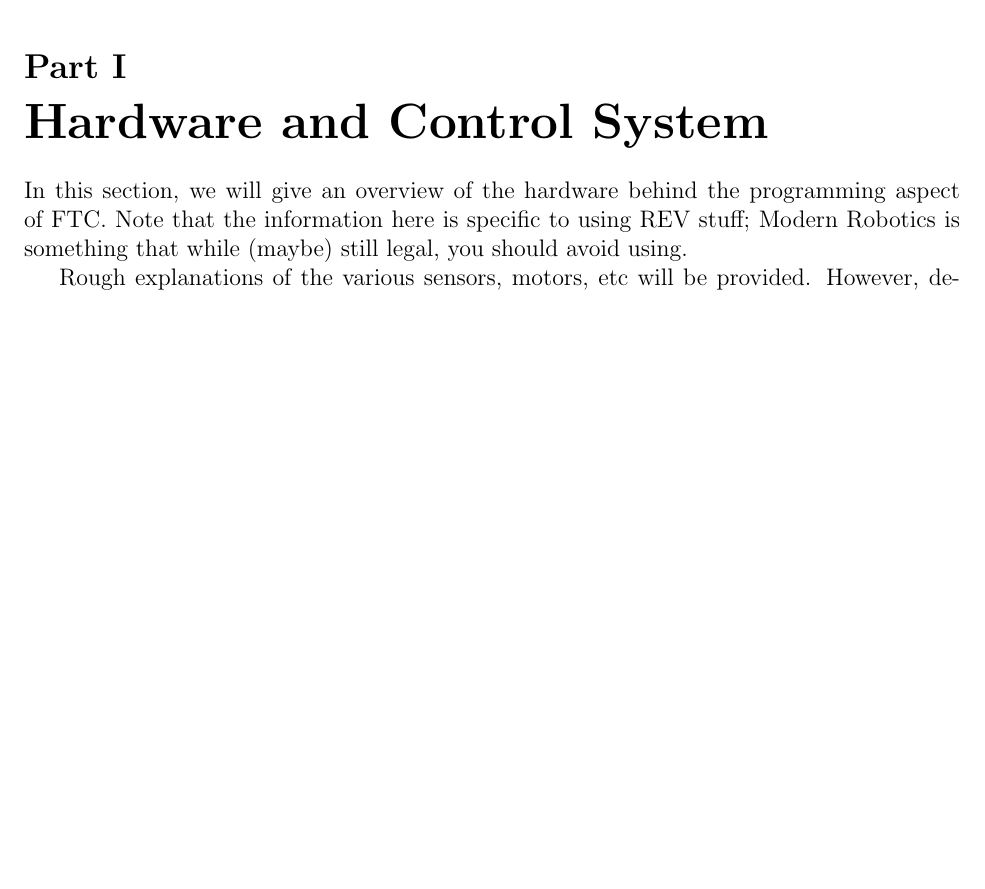
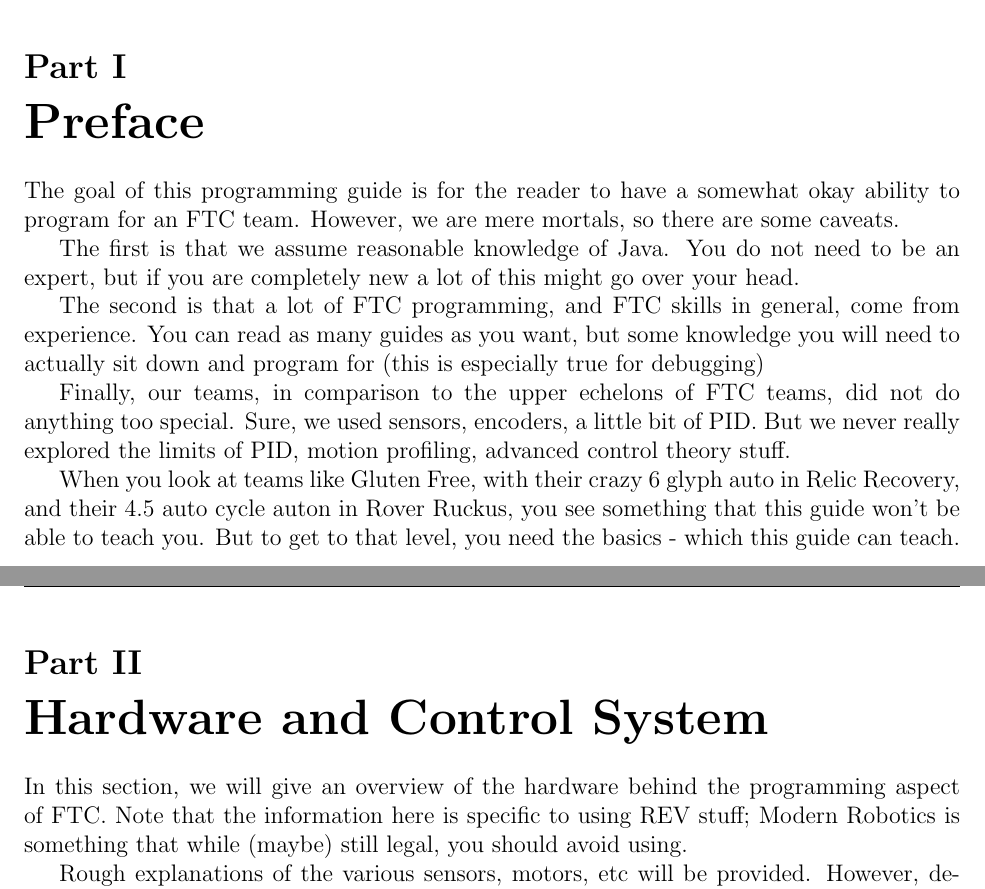
Before and after one commit to Dwight-Englewood/ftc-guides, a LaTeX document (programming/main.tex, which reads programming/sections/preface/2.tex): part of page 3 of 23 before the commit and two parts of pages 3 and 4 of 25 after it, the two joined at a grey line, cut so that both start at the same text, the shorter picture padded with empty space. Compiled offline with pdfLaTeX.

Commit message:
preface/vision

```diff
--- /dev/null
+++ b/programming/sections/preface/2.tex
@@ -0,0 +1,22 @@
+% !TEX root = /home/weznon/programming/0207Programming/ftc-guides/programming/main.tex
+
+
+
+\documentclass[../main.tex]{subfiles}
+
+\begin{document}
+\newpage
+%Begin the stuff!
+%This version of the template has some placeholder stuff so you can see what it looks like
+\part{Preface}
+
+The goal of this programming guide is for the reader to have a somewhat okay ability to program for an FTC team. However, we are mere mortals, so there are some caveats.
+\par The first is that we assume reasonable knowledge of Java. You do not need to be an expert, but if you are completely new a lot of this might go over your head.
+
+\par The second is that a lot of FTC programming, and FTC skills in general, come from experience. You can read as many guides as you want, but some knowledge you will need to actually sit down and program for (this is especially true for debugging)
+
+\par Finally, our teams, in comparison to the upper echelons of FTC teams, did not do anything too special. Sure, we used sensors, encoders, a little bit of PID. But we never really explored the limits of PID, motion profiling, advanced control theory stuff.
+
+When you look at teams like Gluten Free, with their crazy 6 glyph auto in Relic Recovery, and their 4.5 auto cycle auton in Rover Ruckus, you see something that this guide won't be able to teach you. But to get to that level, you need the basics - which this guide can teach.
+
+\end{document}
```
Also changed, not shown: programming/main.tex (+1 -0 lines), programming/sections/vision/1.tex (+9 -4 lines), programming/sections/vision/images/opencv/craterMineral/2019-03-15-132354_1920x1080_scrot.png (added), programming/sections/vision/images/opencv/craterMineral/2019-03-15-132448_1920x1080_scrot.png (added), programming/sections/vision/images/opencv/craterMineral/2019-03-15-132509_1920x1080_scrot.png (added), programming/sections/vision/images/opencv/craterMineral/2019-03-15-132611_1920x1080_scrot.png (added), programming/sections/vision/images/opencv/craterMineral/2019-03-15-132641_1920x1080_scrot.png (added).
